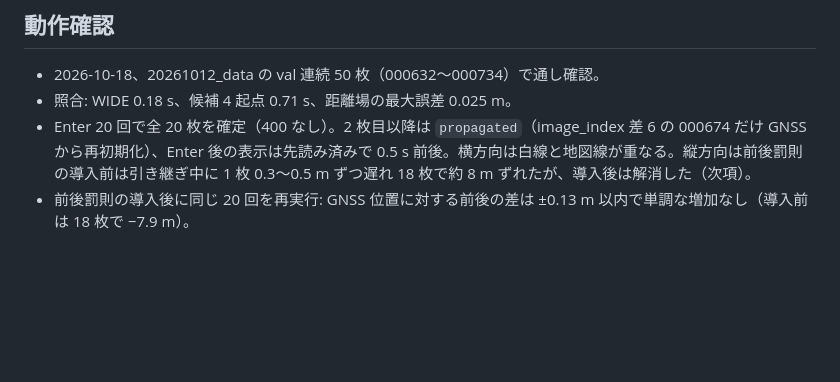
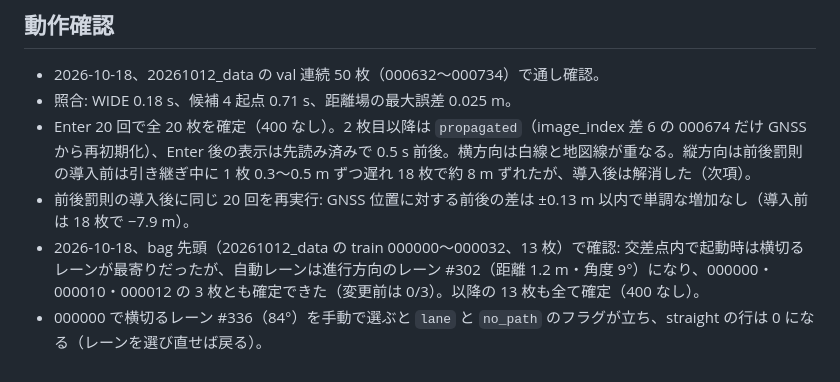
Before and after one commit to kyo0221/aif_path_annotator, a Markdown page: README.md, the part around the change. GitHub-like rendering; blank space fills up the shorter version.

Commit message:
📝docs: bag 先頭フレームでのレーン自動選択の確認を記録
Co-Authored-By: Claude Fable 5.1 <noreply@anthropic.com>

```diff
--- a/README.md
+++ b/README.md
@@ -144,3 +144,5 @@
 - 照合: WIDE 0.18 s、候補 4 起点 0.71 s、距離場の最大誤差 0.025 m。
 - Enter 20 回で全 20 枚を確定（400 なし）。2 枚目以降は `propagated`（image_index 差 6 の 000674 だけ GNSS から再初期化）、Enter 後の表示は先読み済みで 0.5 s 前後。横方向は白線と地図線が重なる。縦方向は前後罰則の導入前は引き継ぎ中に 1 枚 0.3〜0.5 m ずつ遅れ 18 枚で約 8 m ずれたが、導入後は解消した（次項）。
 - 前後罰則の導入後に同じ 20 回を再実行: GNSS 位置に対する前後の差は ±0.13 m 以内で単調な増加なし（導入前は 18 枚で −7.9 m）。
+- 2026-10-18、bag 先頭（20261012_data の train 000000〜000032、13 枚）で確認: 交差点内で起動時は横切るレーンが最寄りだったが、自動レーンは進行方向のレーン #302（距離 1.2 m・角度 9°）になり、000000・000010・000012 の 3 枚とも確定できた（変更前は 0/3）。以降の 13 枚も全て確定（400 なし）。
+- 000000 で横切るレーン #336（84°）を手動で選ぶと `lane` と `no_path` のフラグが立ち、straight の行は 0 になる（レーンを選び直せば戻る）。
```
